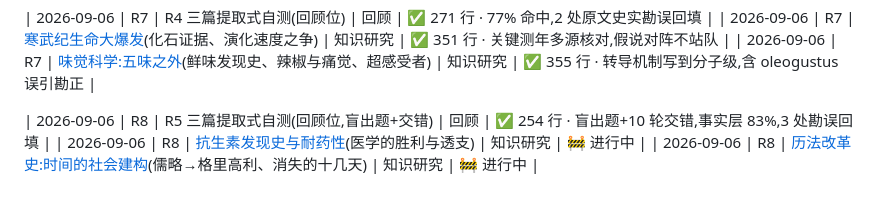
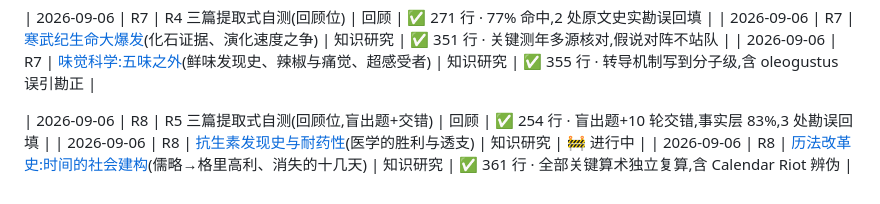
Before and after one commit to LouisHaoL/learning-on-boring, a Markdown page: README.md, the part around the change. Rendered like a GitHub page.

Commit message:
R8/3: calendar reform doc (361 lines, continued-fraction framing, riot myth debunked)

```diff
--- a/README.md
+++ b/README.md
@@ -46,6 +46,6 @@
 
 | 2026-09-06 | R8 | R5 三篇提取式自测(回顾位,盲出题+交错) | 回顾 | ✅ 254 行 · 盲出题+10 轮交错,事实层 83%,3 处勘误回填 |
 | 2026-09-06 | R8 | [抗生素发现史与耐药性](docs/antibiotics-history.md)(医学的胜利与透支) | 知识研究 | 🚧 进行中 |
-| 2026-09-06 | R8 | [历法改革史:时间的社会建构](docs/calendar-reform.md)(儒略→格里高利、消失的十几天) | 知识研究 | 🚧 进行中 |
+| 2026-09-06 | R8 | [历法改革史:时间的社会建构](docs/calendar-reform.md)(儒略→格里高利、消失的十几天) | 知识研究 | ✅ 361 行 · 全部关键算术独立复算,含 Calendar Riot 辨伪 |
 
 <!-- 新轮次从上方追加新行,交付完成后把 🚧 改为 ✅ -->
```
Also changed, not shown: docs/calendar-reform.md (added, +360 -0 lines).
